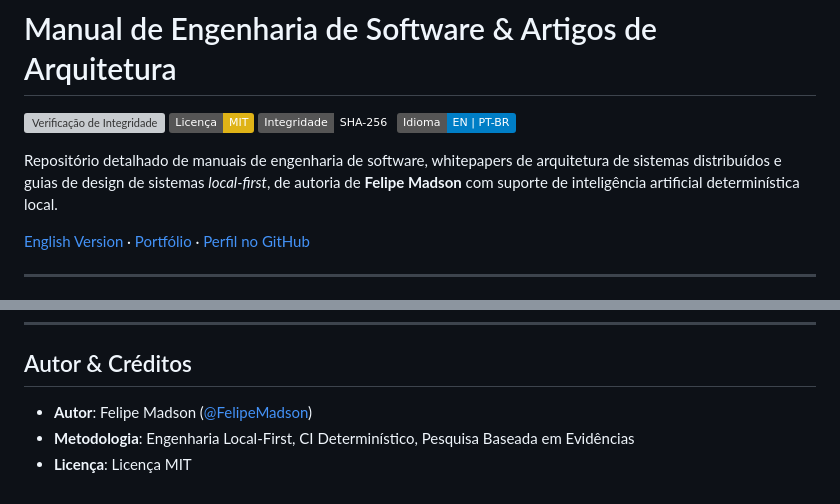
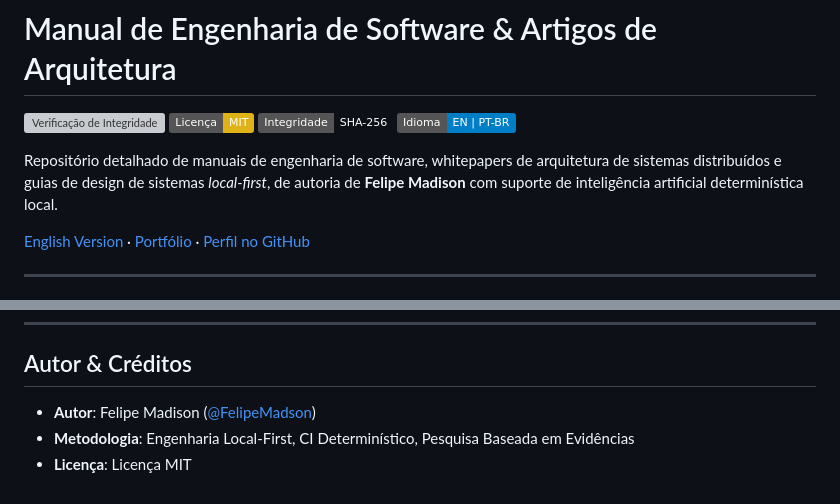
Before and after one commit to FelipeMadson/software-engineering-handbook, a Markdown page: README.pt-BR.md, 2 parts joined by grey strips. GitHub-like rendering; badges without logos; grey boxes are pictures that could not be loaded.

Commit message:
docs: correct author name to Felipe Madison

```diff
--- a/README.pt-BR.md
+++ b/README.pt-BR.md
@@ -5,7 +5,7 @@
 [![Integridade: SHA-256 Criptográfico](https://img.shields.io/badge/Integridade-SHA--256-emerald.svg)](ebooks/metadata.json)
 [![Bilingue: Inglês & Português](https://img.shields.io/badge/Idioma-EN%20%7C%20PT--BR-blue.svg)](README.md)
 
-Repositório detalhado de manuais de engenharia de software, whitepapers de arquitetura de sistemas distribuídos e guias de design de sistemas *local-first*, de autoria de **Felipe Madson** com suporte de inteligência artificial determinística local.
+Repositório detalhado de manuais de engenharia de software, whitepapers de arquitetura de sistemas distribuídos e guias de design de sistemas *local-first*, de autoria de **Felipe Madison** com suporte de inteligência artificial determinística local.
 
 [English Version](README.md) · [Portfólio](https://felipemadson.github.io/portfolio/) · [Perfil no GitHub](https://github.com/FelipeMadson)
 
@@ -74,6 +74,6 @@ node -e "
 
 ## Autor & Créditos
 
-- **Autor**: Felipe Madson ([@FelipeMadson](https://github.com/FelipeMadson))
+- **Autor**: Felipe Madison ([@FelipeMadson](https://github.com/FelipeMadson))
 - **Metodologia**: Engenharia Local-First, CI Determinístico, Pesquisa Baseada em Evidências
 - **Licença**: Licença MIT
```
